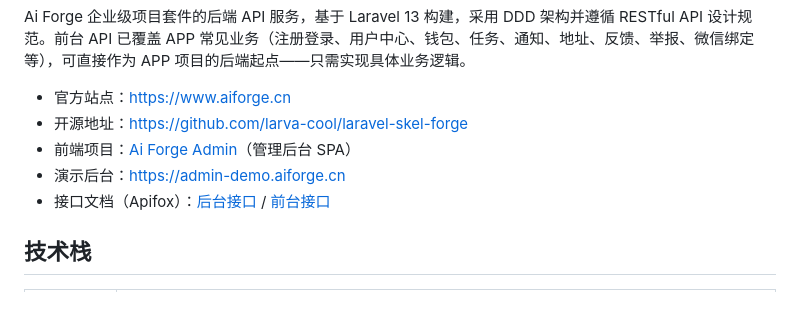
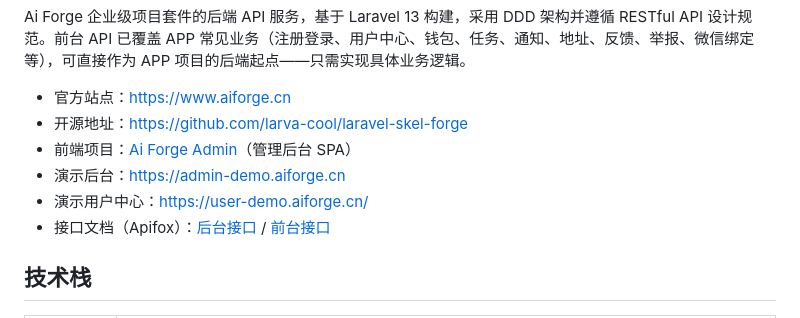
Before and after one commit to larva-cool/laravel-skel-forge, a Markdown page: README.md, the part around the change. GitHub-like rendering.

Commit message:
docs: add demo user center link to README

```diff
--- a/README.md
+++ b/README.md
@@ -10,6 +10,7 @@ Ai Forge 企业级项目套件的后端 API 服务，基于 Laravel 13 构建，
 - 开源地址：<https://github.com/larva-cool/laravel-skel-forge>
 - 前端项目：[Ai Forge Admin](https://github.com/larva-cool/laravel-skel-admin)（管理后台 SPA）
 - 演示后台：<https://admin-demo.aiforge.cn>
+- 演示用户中心：<https://user-demo.aiforge.cn/>
 - 接口文档（Apifox）：[后台接口](https://s.apifox.cn/28f8b0b7-abda-470f-8013-4e1b924c47f0) / [前台接口](https://s.apifox.cn/beffd1da-1021-434c-8f13-8cbf50a3f406)
 
 ## 技术栈
```
